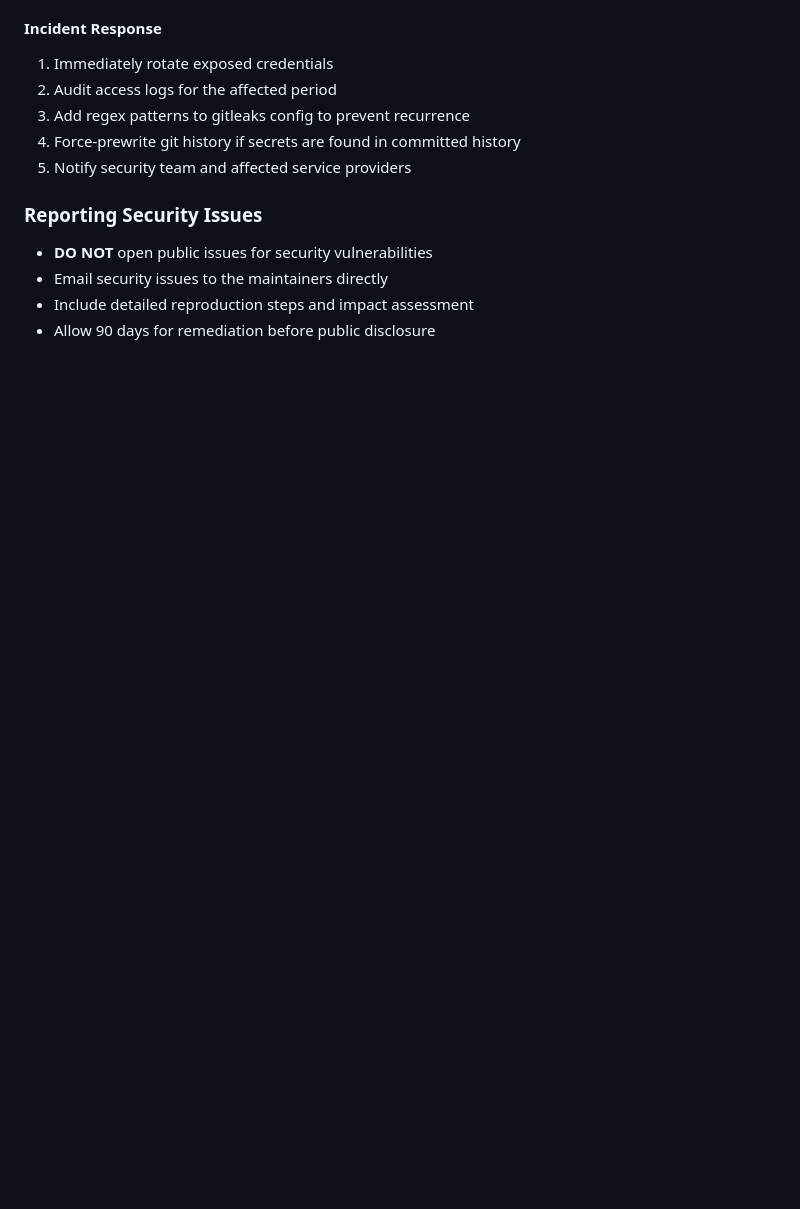
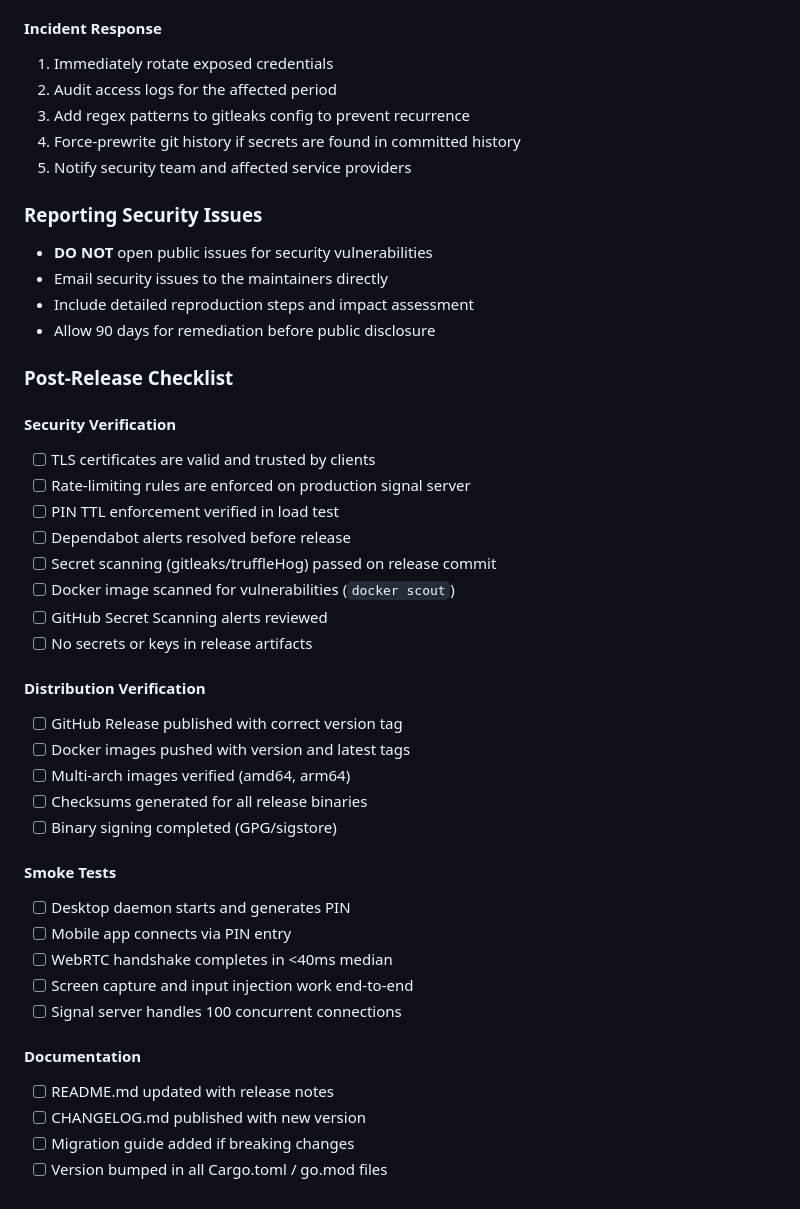
Before and after one commit to colgecen/PCHome, a Markdown page: SECURITY.md, the part around one of its changes. Drawn GitHub-style; blank space fills up the shorter version.

```diff
--- a/SECURITY.md
+++ b/SECURITY.md
@@ -238,3 +265,35 @@ ls -la /proc/$(pgrep pchome-desktop)/fd
 - Email security issues to the maintainers directly
 - Include detailed reproduction steps and impact assessment
 - Allow 90 days for remediation before public disclosure
+
+### Post-Release Checklist
+
+#### Security Verification
+- [ ] TLS certificates are valid and trusted by clients
+- [ ] Rate-limiting rules are enforced on production signal server
+- [ ] PIN TTL enforcement verified in load test
+- [ ] Dependabot alerts resolved before release
+- [ ] Secret scanning (gitleaks/truffleHog) passed on release commit
+- [ ] Docker image scanned for vulnerabilities (`docker scout`)
+- [ ] GitHub Secret Scanning alerts reviewed
+- [ ] No secrets or keys in release artifacts
+
+#### Distribution Verification
+- [ ] GitHub Release published with correct version tag
+- [ ] Docker images pushed with version and latest tags
+- [ ] Multi-arch images verified (amd64, arm64)
+- [ ] Checksums generated for all release binaries
+- [ ] Binary signing completed (GPG/sigstore)
+
+#### Smoke Tests
+- [ ] Desktop daemon starts and generates PIN
+- [ ] Mobile app connects via PIN entry
+- [ ] WebRTC handshake completes in <40ms median
+- [ ] Screen capture and input injection work end-to-end
+- [ ] Signal server handles 100 concurrent connections
+
+#### Documentation
+- [ ] README.md updated with release notes
+- [ ] CHANGELOG.md published with new version
+- [ ] Migration guide added if breaking changes
+- [ ] Version bumped in all Cargo.toml / go.mod files
```
Also changed, not shown: other parts of SECURITY.md (+36 -9 lines), TODO.md (+4 -4 lines).
